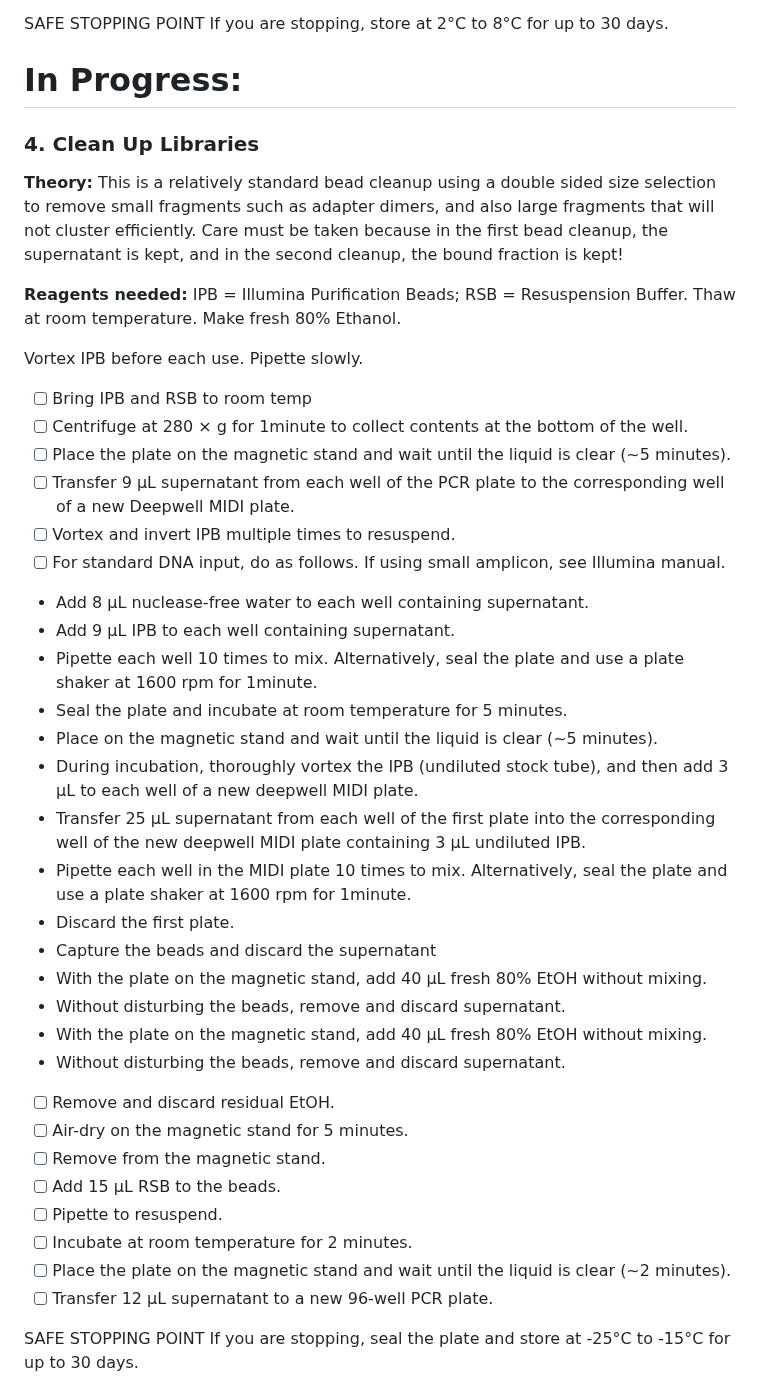
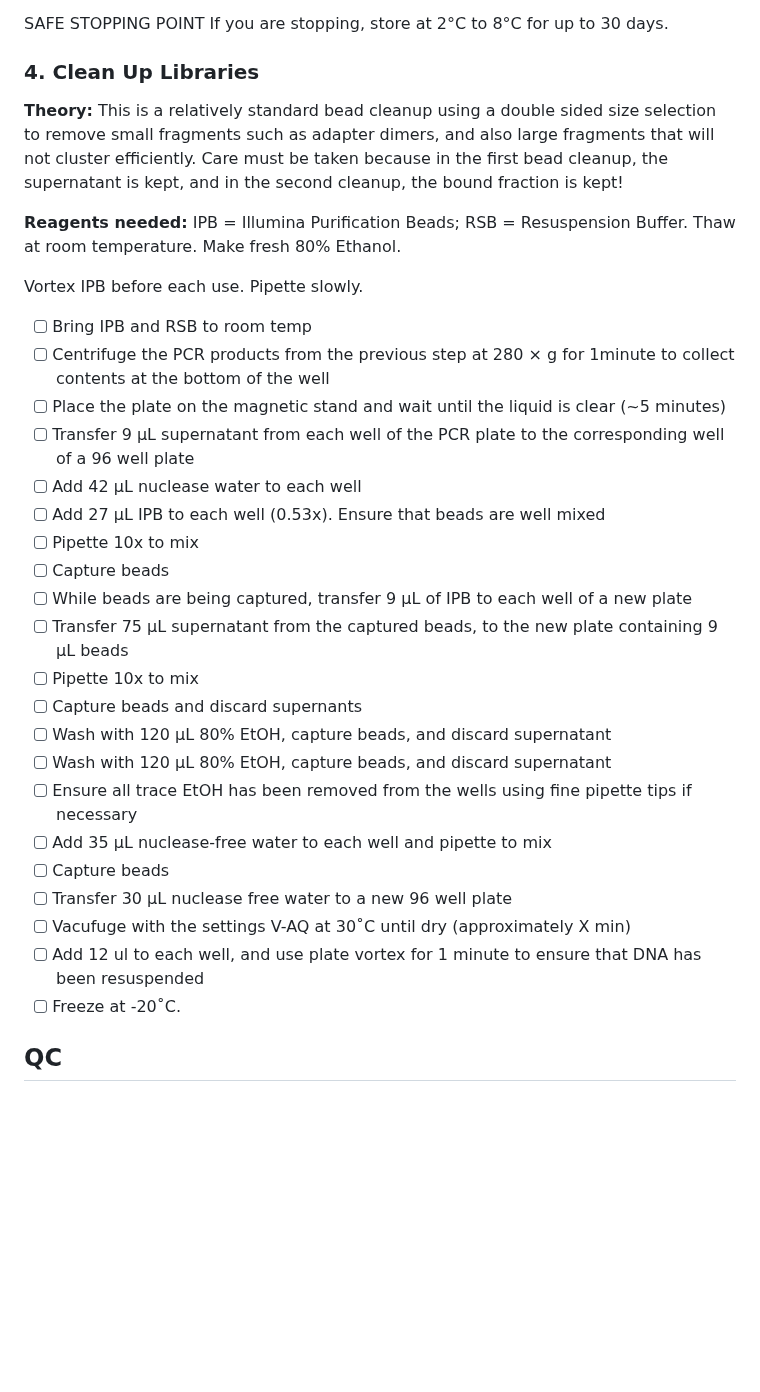
Before and after one commit to bss114/OHMC_Colaboratory, a Markdown page: Protocols/MetagenomeSeq/IlluminaPrep_Scaled.md, the part around one of its changes. Rendered like a GitHub page; blank space fills up the shorter version.

```diff
--- a/Protocols/MetagenomeSeq/IlluminaPrep_Scaled.md
+++ b/Protocols/MetagenomeSeq/IlluminaPrep_Scaled.md
@@ -109,47 +109,35 @@ Save the following BLT PCR program on a thermal cycler using the appropriate num
 SAFE STOPPING POINT
 If you are stopping, store at 2°C to 8°C for up to 30 days.
 
-
-# In Progress:
-
 ### 4. Clean Up Libraries
 
 **Theory:** This is a relatively standard bead cleanup using a double sided size selection to remove small fragments such as adapter dimers, and also large fragments that will not cluster efficiently. Care must be taken because in the first bead cleanup, the supernatant is kept, and in the second cleanup, the bound fraction is kept!
 
 **Reagents needed:** IPB = Illumina Purification Beads; RSB = Resuspension Buffer. Thaw at room temperature. Make fresh 80% Ethanol.
 
-
 Vortex IPB before each use. Pipette slowly.
 
 - [ ] Bring IPB and RSB to room temp
-- [ ] Centrifuge at 280 × g for 1minute to collect contents at the bottom of the well.
-- [ ] Place the plate on the magnetic stand and wait until the liquid is clear (~5 minutes).
-- [ ] Transfer 9 µL supernatant from each well of the PCR plate to the corresponding well of a new Deepwell MIDI plate.
-- [ ] Vortex and invert IPB multiple times to resuspend.
-- [ ] For standard DNA input, do as follows. If using small amplicon, see Illumina manual.
- + Add 8 µL nuclease-free water to each well containing supernatant.
- + Add 9 µL IPB to each well containing supernatant.
- + Pipette each well 10 times to mix. Alternatively, seal the plate and use a plate shaker at 1600 rpm for 1minute.
- + Seal the plate and incubate at room temperature for 5 minutes.
- + Place on the magnetic stand and wait until the liquid is clear (~5 minutes).
- + During incubation, thoroughly vortex the IPB (undiluted stock tube), and then add 3 µL to each well of a new deepwell MIDI plate.
- + Transfer 25 µL supernatant from each well of the first plate into the corresponding well of the new deepwell MIDI plate containing 3 µL undiluted IPB.
- + Pipette each well in the MIDI plate 10 times to mix. Alternatively, seal the plate and use a plate shaker at 1600 rpm for 1minute.
- + Discard the first plate.
- + Capture the beads and discard the supernatant
- + With the plate on the magnetic stand, add 40 µL fresh 80% EtOH without mixing.
- + Without disturbing the beads, remove and discard supernatant.
- + With the plate on the magnetic stand, add 40 µL fresh 80% EtOH without mixing.
- + Without disturbing the beads, remove and discard supernatant.
-- [ ] Remove and discard residual EtOH.
-- [ ] Air-dry on the magnetic stand for 5 minutes.
-- [ ] Remove from the magnetic stand.
-- [ ] Add 15 µL RSB to the beads.
-- [ ] Pipette to resuspend.
-- [ ] Incubate at room temperature for 2 minutes.
-- [ ] Place the plate on the magnetic stand and wait until the liquid is clear (~2 minutes).
-- [ ] Transfer 12 µL supernatant to a new 96-well PCR plate.
+- [ ] Centrifuge the PCR products from the previous step at 280 × g for 1minute to collect contents at the bottom of the well
+- [ ] Place the plate on the magnetic stand and wait until the liquid is clear (~5 minutes)
+- [ ] Transfer 9 µL supernatant from each well of the PCR plate to the corresponding well of a 96 well plate
+- [ ] Add 42 µL nuclease water to each well
+- [ ] Add 27 µL IPB to each well (0.53x). Ensure that beads are well mixed
+- [ ] Pipette 10x to mix
+- [ ] Capture beads
+- [ ] While beads are being captured, transfer 9 µL of IPB to each well of a new plate
+- [ ] Transfer 75 µL supernatant from the captured beads, to the new plate containing 9 µL beads
+- [ ] Pipette 10x to mix
+- [ ] Capture beads and discard supernants
+- [ ] Wash with 120 µL 80% EtOH, capture beads, and discard supernatant
+- [ ] Wash with 120 µL 80% EtOH, capture beads, and discard supernatant
+- [ ] Ensure all trace EtOH has been removed from the wells using fine pipette tips if necessary
+- [ ] Add 35 µL nuclease-free water to each well and pipette to mix
+- [ ] Capture beads
+- [ ] Transfer 30 µL nuclease free water to a new 96 well plate
+- [ ] Vacufuge with the settings V-AQ at 30˚C until dry (approximately X min)
+- [ ] Add 12 ul to each well, and use plate vortex for 1 minute to ensure that DNA has been resuspended
+- [ ] Freeze at -20˚C.
 
-SAFE STOPPING POINT
-If you are stopping, seal the plate and store at -25°C to -15°C for up to 30 days.
+## QC
 
```
Also changed, not shown: other parts of Protocols/MetagenomeSeq/IlluminaPrep_Scaled.md (+1 -15 lines).
